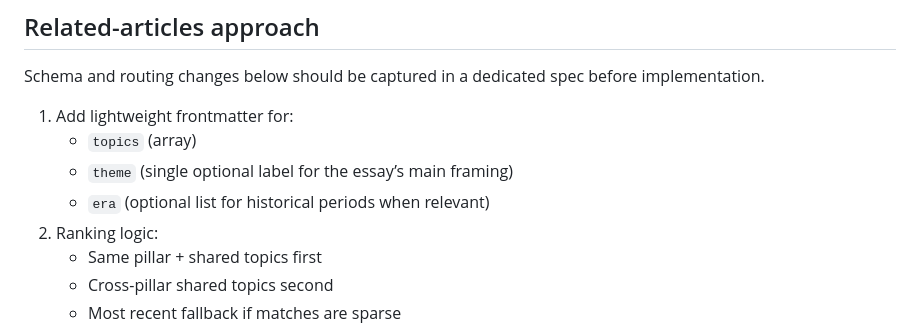
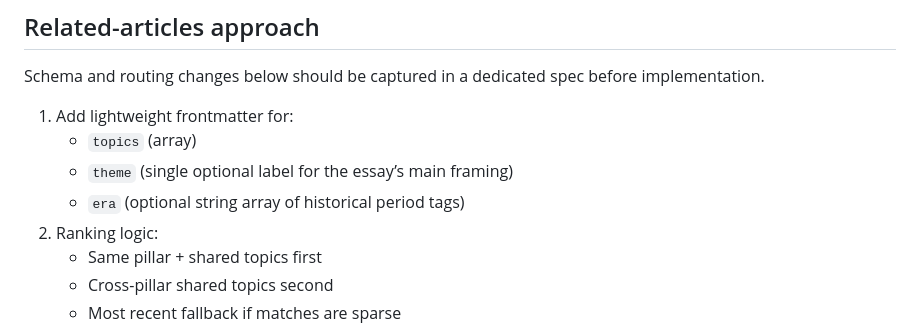
Before and after one commit to leejsinclair/leesinclair.dev, a Markdown page: design-document.md, the part around the change. Rendered like a GitHub page.

Commit message:
Clarify era metadata type in design doc
Co-authored-by: leejsinclair <707675+leejsinclair@users.noreply.github.com>

```diff
--- a/design-document.md
+++ b/design-document.md
@@ -55,7 +55,7 @@ Schema and routing changes below should be captured in a dedicated spec before i
 1. Add lightweight frontmatter for:
    - `topics` (array)
    - `theme` (single optional label for the essay’s main framing)
-   - `era` (optional list for historical periods when relevant)
+   - `era` (optional string array of historical period tags)
 2. Ranking logic:
    - Same pillar + shared topics first
    - Cross-pillar shared topics second
```
